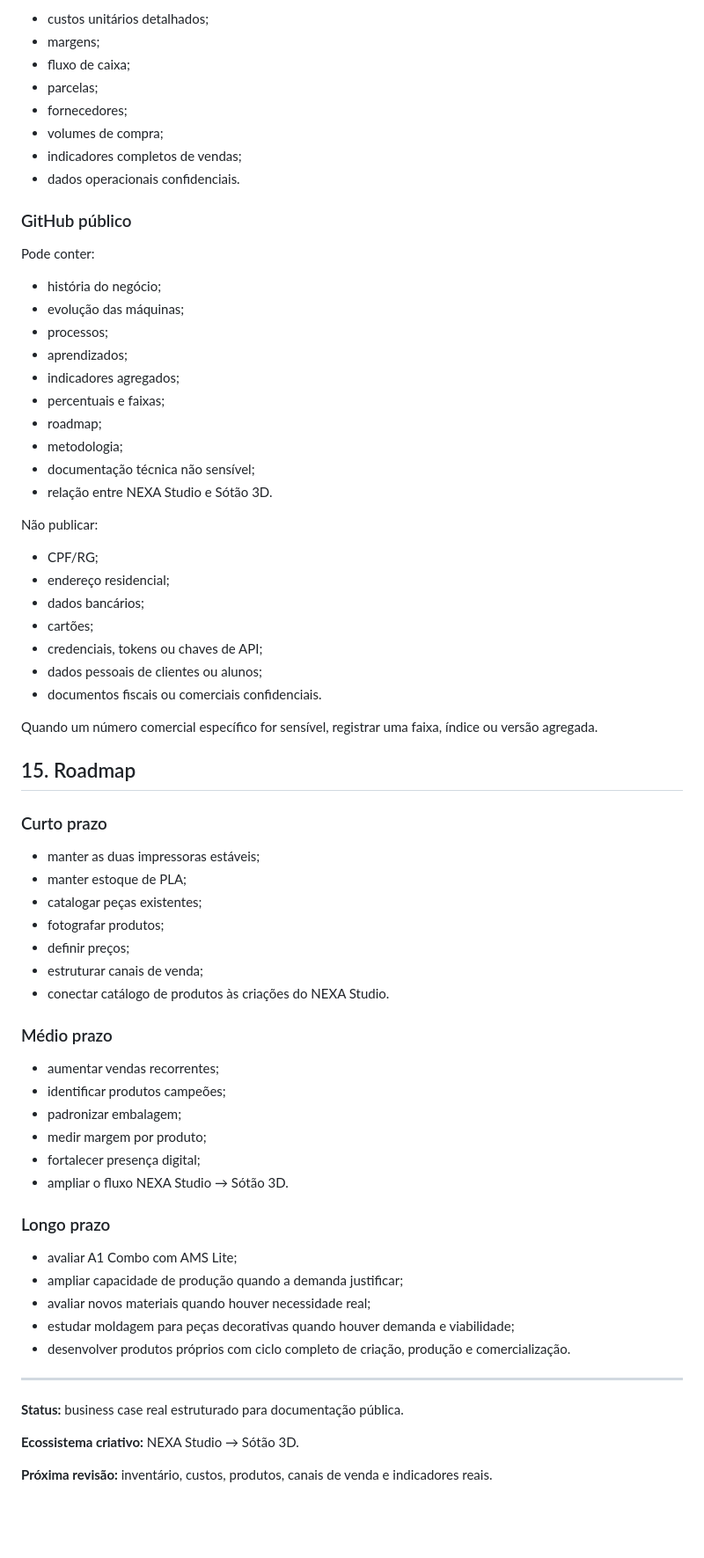
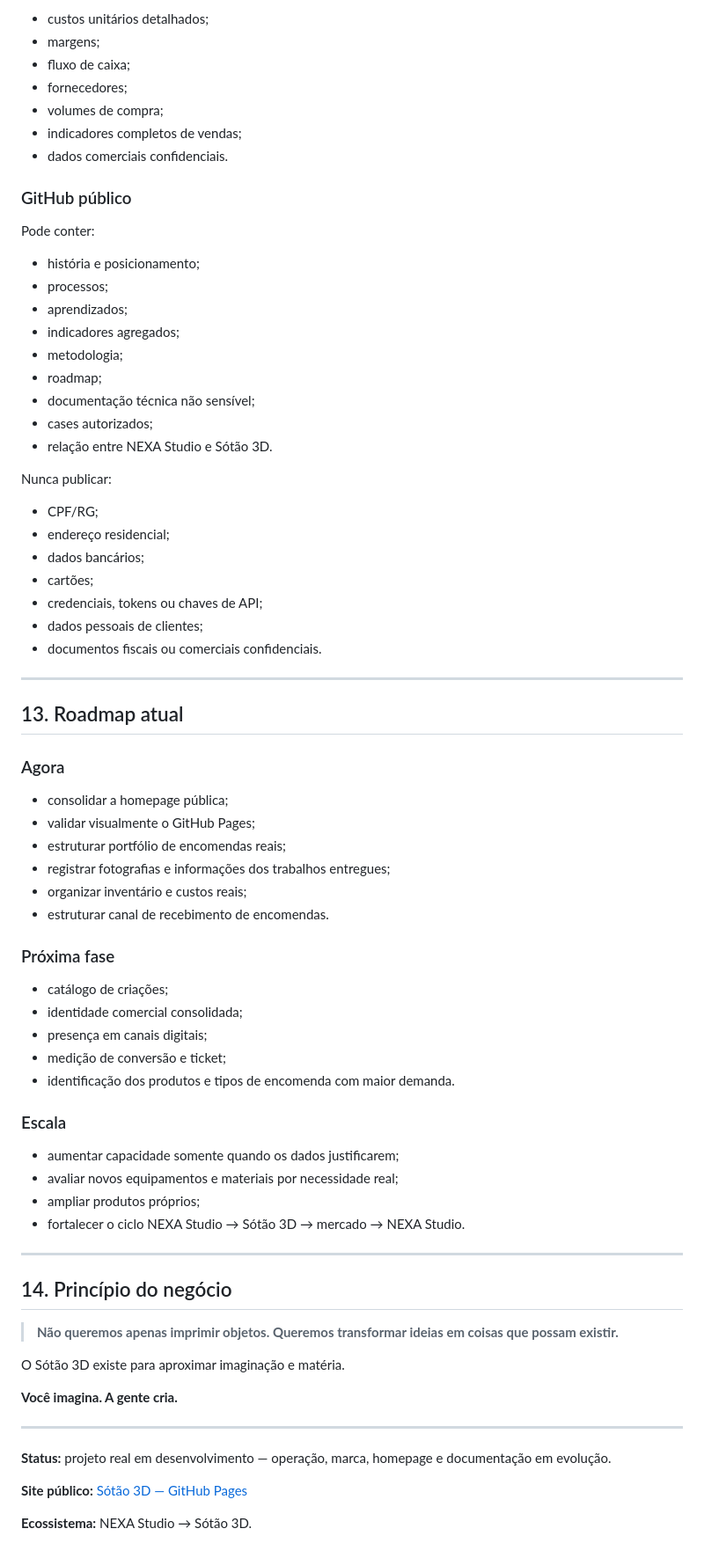
Before and after one commit to sayjinblackbelt/3D-Sotao, a Markdown page: README.md, the part around one of its changes. Shown at 88% size. Drawn GitHub-style; blank space fills up the shorter version.

```diff
--- a/README.md
+++ b/README.md
@@ -241,70 +316,77 @@ Deve conter, quando necessário:
 - custos unitários detalhados;
 - margens;
 - fluxo de caixa;
-- parcelas;
 - fornecedores;
 - volumes de compra;
 - indicadores completos de vendas;
-- dados operacionais confidenciais.
+- dados comerciais confidenciais.
 
 ### GitHub público
 
 Pode conter:
-- história do negócio;
-- evolução das máquinas;
+
+- história e posicionamento;
 - processos;
 - aprendizados;
 - indicadores agregados;
-- percentuais e faixas;
+- metodologia;
 - roadmap;
-- metodologia;
 - documentação técnica não sensível;
+- cases autorizados;
 - relação entre NEXA Studio e Sótão 3D.
 
-Não publicar:
+Nunca publicar:
+
 - CPF/RG;
 - endereço residencial;
 - dados bancários;
 - cartões;
 - credenciais, tokens ou chaves de API;
-- dados pessoais de clientes ou alunos;
+- dados pessoais de clientes;
 - documentos fiscais ou comerciais confidenciais.
-
-Quando um número comercial específico for sensível, registrar uma faixa, índice ou versão agregada.
-
-## 15. Roadmap
-
-### Curto prazo
-
-- manter as duas impressoras estáveis;
-- manter estoque de PLA;
-- catalogar peças existentes;
-- fotografar produtos;
-- definir preços;
-- estruturar canais de venda;
-- conectar catálogo de produtos às criações do NEXA Studio.
-
-### Médio prazo
-
-- aumentar vendas recorrentes;
-- identificar produtos campeões;
-- padronizar embalagem;
-- medir margem por produto;
-- fortalecer presença digital;
-- ampliar o fluxo NEXA Studio → Sótão 3D.
-
-### Longo prazo
-
-- avaliar A1 Combo com AMS Lite;
-- ampliar capacidade de produção quando a demanda justificar;
-- avaliar novos materiais quando houver necessidade real;
-- estudar moldagem para peças decorativas quando houver demanda e viabilidade;
-- desenvolver produtos próprios com ciclo completo de criação, produção e comercialização.
 
 ---
 
-**Status:** business case real estruturado para documentação pública.
+## 13. Roadmap atual
 
-**Ecossistema criativo:** NEXA Studio → Sótão 3D.
+### Agora
 
-**Próxima revisão:** inventário, custos, produtos, canais de venda e indicadores reais.
+- consolidar a homepage pública;
+- validar visualmente o GitHub Pages;
+- estruturar portfólio de encomendas reais;
+- registrar fotografias e informações dos trabalhos entregues;
+- organizar inventário e custos reais;
+- estruturar canal de recebimento de encomendas.
+
+### Próxima fase
+
+- catálogo de criações;
+- identidade comercial consolidada;
+- presença em canais digitais;
+- medição de conversão e ticket;
+- identificação dos produtos e tipos de encomenda com maior demanda.
+
+### Escala
+
+- aumentar capacidade somente quando os dados justificarem;
+- avaliar novos equipamentos e materiais por necessidade real;
+- ampliar produtos próprios;
+- fortalecer o ciclo NEXA Studio → Sótão 3D → mercado → NEXA Studio.
+
+---
+
+## 14. Princípio do negócio
+
+> **Não queremos apenas imprimir objetos. Queremos transformar ideias em coisas que possam existir.**
+
+O Sótão 3D existe para aproximar imaginação e matéria.
+
+**Você imagina. A gente cria.**
+
+---
+
+**Status:** projeto real em desenvolvimento — operação, marca, homepage e documentação em evolução.
+
+**Site público:** [Sótão 3D — GitHub Pages](https://sayjinblackbelt.github.io/3D-Sotao/)
+
+**Ecossistema:** NEXA Studio → Sótão 3D.
```
Also changed, not shown: other parts of README.md (+243 -168 lines).
